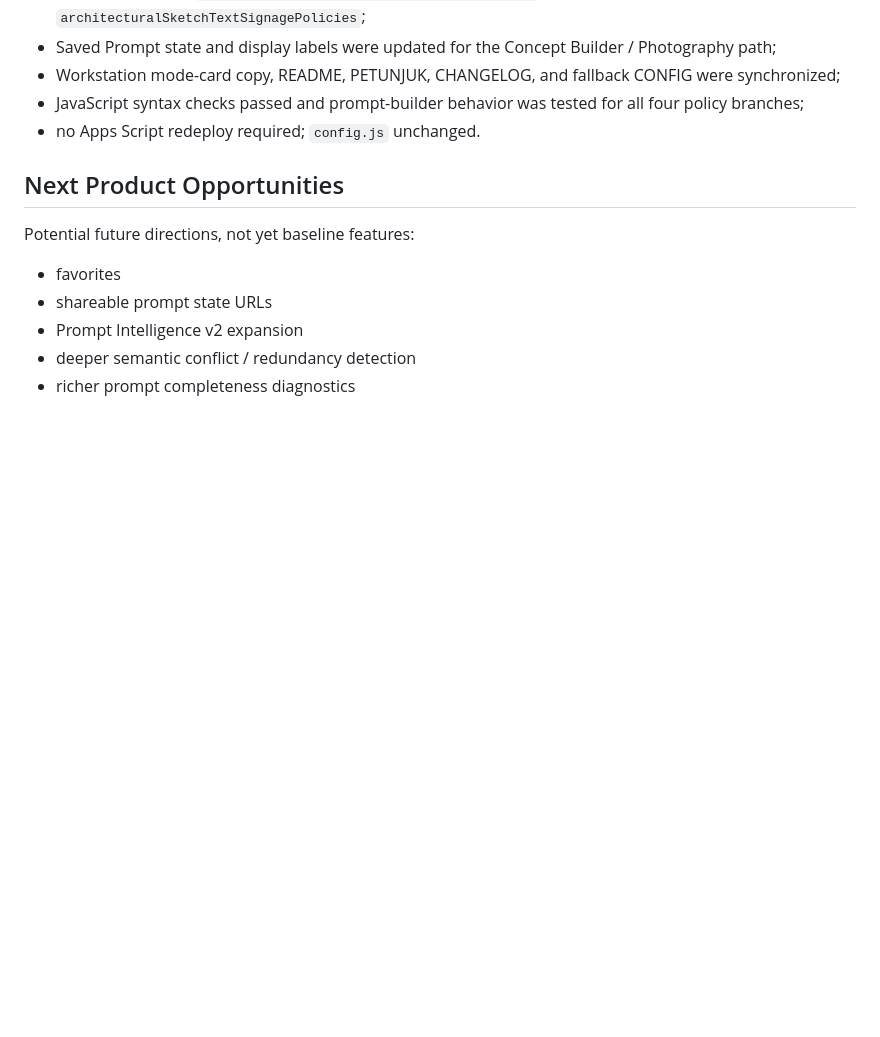
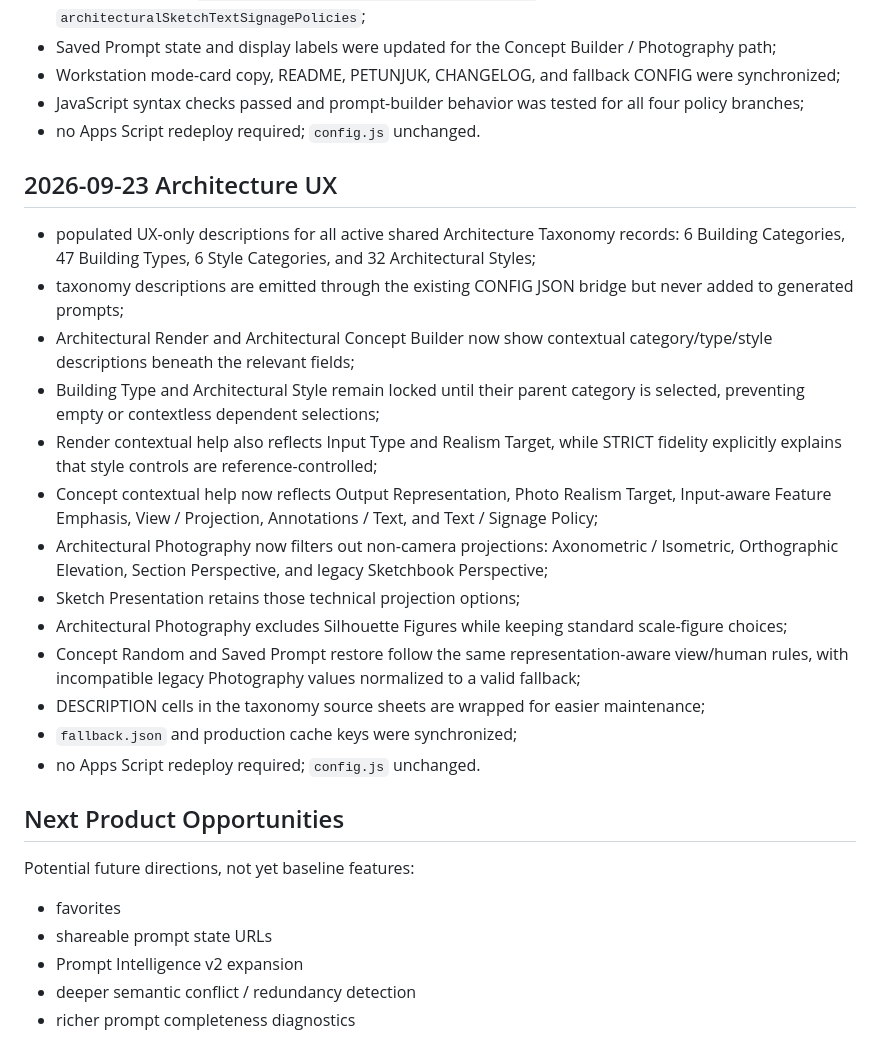
Before and after one commit to andyandriadoria/prompt-generator, a Markdown page: CURRENT_STATE.md, the part around the change. GitHub-like rendering; blank space fills up the shorter version.

Commit message:
Document Architecture UX baseline

```diff
--- a/CURRENT_STATE.md
+++ b/CURRENT_STATE.md
@@ -642,6 +642,22 @@ Outfit Focus Style enhancement for Reference Outfit Catalog completed and refine
 - JavaScript syntax checks passed and prompt-builder behavior was tested for all four policy branches;
 - no Apps Script redeploy required; `config.js` unchanged.
 
+## 2026-09-23 Architecture UX
+
+- populated UX-only descriptions for all active shared Architecture Taxonomy records: 6 Building Categories, 47 Building Types, 6 Style Categories, and 32 Architectural Styles;
+- taxonomy descriptions are emitted through the existing CONFIG JSON bridge but never added to generated prompts;
+- Architectural Render and Architectural Concept Builder now show contextual category/type/style descriptions beneath the relevant fields;
+- Building Type and Architectural Style remain locked until their parent category is selected, preventing empty or contextless dependent selections;
+- Render contextual help also reflects Input Type and Realism Target, while STRICT fidelity explicitly explains that style controls are reference-controlled;
+- Concept contextual help now reflects Output Representation, Photo Realism Target, Input-aware Feature Emphasis, View / Projection, Annotations / Text, and Text / Signage Policy;
+- Architectural Photography now filters out non-camera projections: Axonometric / Isometric, Orthographic Elevation, Section Perspective, and legacy Sketchbook Perspective;
+- Sketch Presentation retains those technical projection options;
+- Architectural Photography excludes Silhouette Figures while keeping standard scale-figure choices;
+- Concept Random and Saved Prompt restore follow the same representation-aware view/human rules, with incompatible legacy Photography values normalized to a valid fallback;
+- DESCRIPTION cells in the taxonomy source sheets are wrapped for easier maintenance;
+- `fallback.json` and production cache keys were synchronized;
+- no Apps Script redeploy required; `config.js` unchanged.
+
 ## Next Product Opportunities
 
 Potential future directions, not yet baseline features:
```
